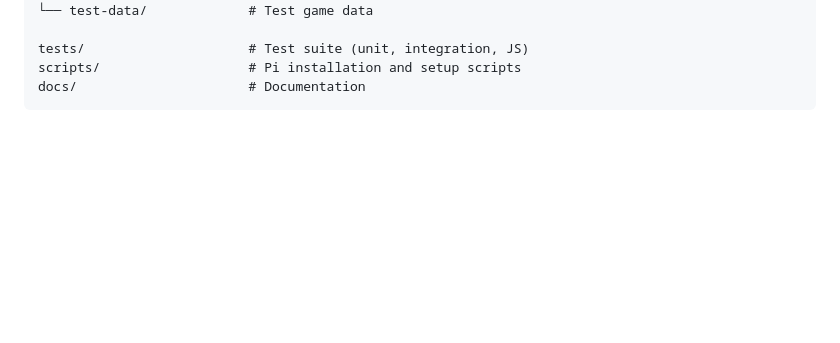
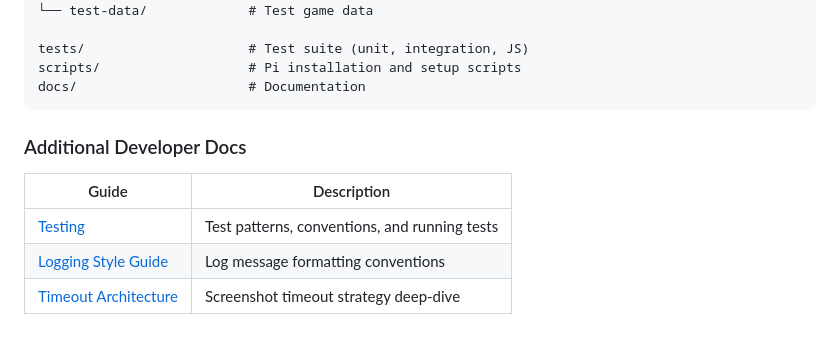
Before and after one commit to pdugan20/e-ink-scoreboard, a Markdown page: README.md, the part around one of its changes. Rendered like a GitHub page; blank space fills up the shorter version.

````diff
--- a/README.md
+++ b/README.md
@@ -114,3 +112,11 @@ tests/                     # Test suite (unit, integration, JS)
 scripts/                   # Pi installation and setup scripts
 docs/                      # Documentation
 ```
+
+### Additional Developer Docs
+
+| Guide                                                | Description                                   |
+| ---------------------------------------------------- | --------------------------------------------- |
+| [Testing](docs/TESTING.md)                           | Test patterns, conventions, and running tests |
+| [Logging Style Guide](docs/LOGGING_STYLE_GUIDE.md)   | Log message formatting conventions            |
+| [Timeout Architecture](docs/TIMEOUT_ARCHITECTURE.md) | Screenshot timeout strategy deep-dive         |
````
Also changed, not shown: other parts of README.md (+31 -33 lines).
